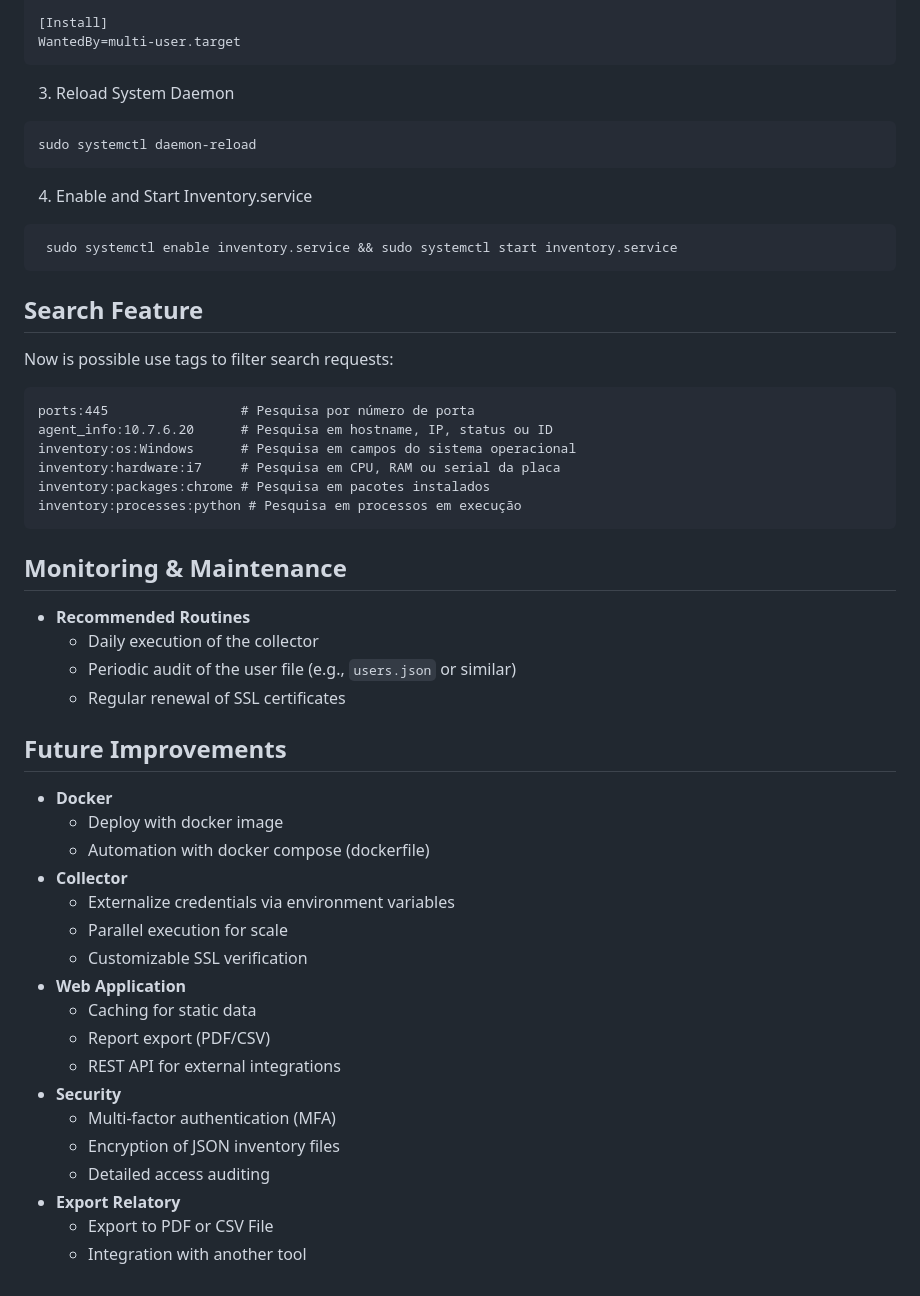
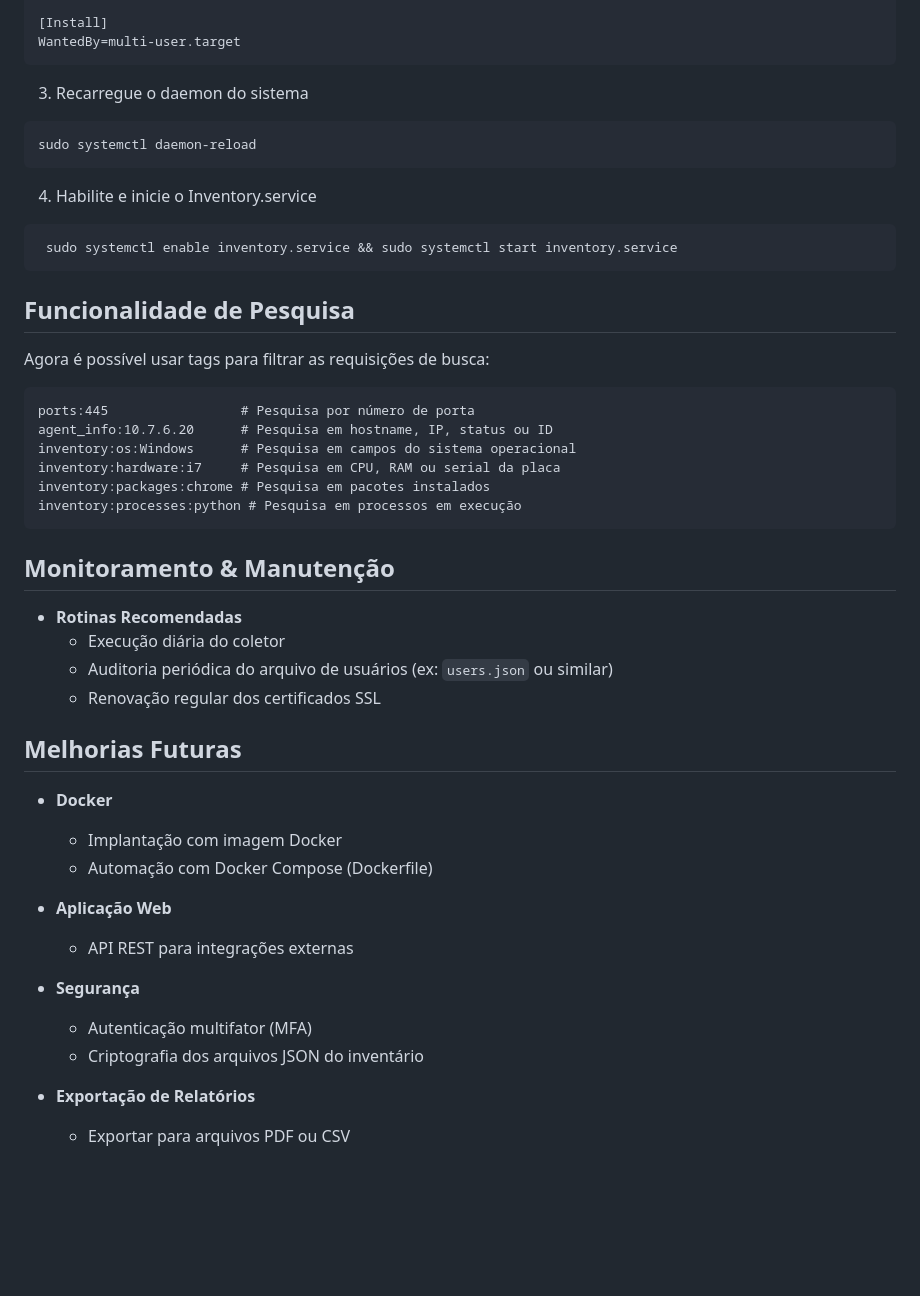
Before and after one commit to Maarckz/Inventory, a Markdown page: README.md, the part around one of its changes. Drawn GitHub-style; blank space fills up the shorter version.

````diff
--- a/README.md
+++ b/README.md
@@ -253,19 +253,18 @@ StandardError=journal
 [Install]
 WantedBy=multi-user.target
 ```
-3. Reload System Daemon
+3. Recarregue o daemon do sistema
 ```bash
 sudo systemctl daemon-reload
 ```
-4. Enable and Start Inventory.service
+4. Habilite e inicie o Inventory.service
 
 ```bash
  sudo systemctl enable inventory.service && sudo systemctl start inventory.service
  ```
+## Funcionalidade de Pesquisa
+Agora é possível usar tags para filtrar as requisições de busca:
 
-## Search Feature
-
-Now is possible use tags to filter search requests:
 ```ìni
 ports:445                 # Pesquisa por número de porta
 agent_info:10.7.6.20      # Pesquisa em hostname, IP, status ou ID
@@ -274,30 +273,24 @@ inventory:hardware:i7     # Pesquisa em CPU, RAM ou serial da placa
 inventory:packages:chrome # Pesquisa em pacotes instalados
 inventory:processes:python # Pesquisa em processos em execução
 ```
-## Monitoring & Maintenance
+## Monitoramento & Manutenção
+- **Rotinas Recomendadas**
+  - Execução diária do coletor
+  - Auditoria periódica do arquivo de usuários (ex: `users.json` ou similar)
+  - Renovação regular dos certificados SSL
 
-- **Recommended Routines**
-  - Daily execution of the collector
-  - Periodic audit of the user file (e.g., `users.json` or similar)
-  - Regular renewal of SSL certificates
 
-## Future Improvements
+## Melhorias Futuras
+- **Docker**
+  - Implantação com imagem Docker
+  - Automação com Docker Compose (Dockerfile)
 
-- **Docker**
-  - Deploy with docker image
-  - Automation with docker compose (dockerfile)
-- **Collector**
-  - Externalize credentials via environment variables
-  - Parallel execution for scale
-  - Customizable SSL verification
-- **Web Application**
-  - Caching for static data
-  - Report export (PDF/CSV)
-  - REST API for external integrations
-- **Security**
-  - Multi-factor authentication (MFA)
-  - Encryption of JSON inventory files
-  - Detailed access auditing
-- **Export Relatory**
-  - Export to PDF or CSV File
-  - Integration with another tool
+- **Aplicação Web**
+  - API REST para integrações externas
+
+- **Segurança**
+  - Autenticação multifator (MFA)
+  - Criptografia dos arquivos JSON do inventário
+
+- **Exportação de Relatórios**
+  - Exportar para arquivos PDF ou CSV
````
Also changed, not shown: other parts of README.md (+9 -9 lines).
